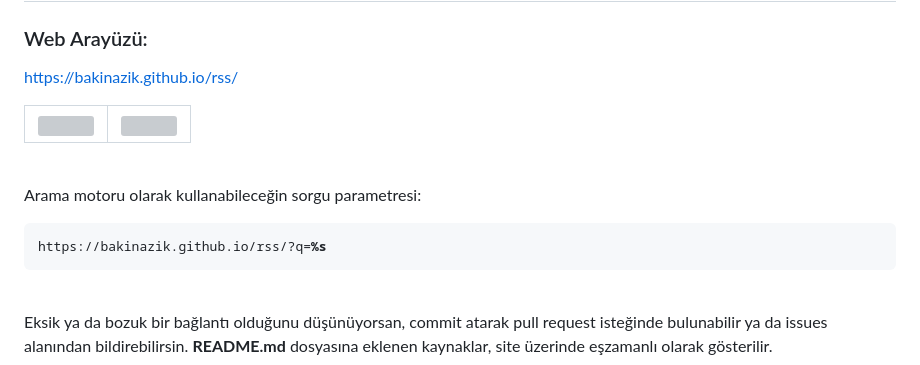
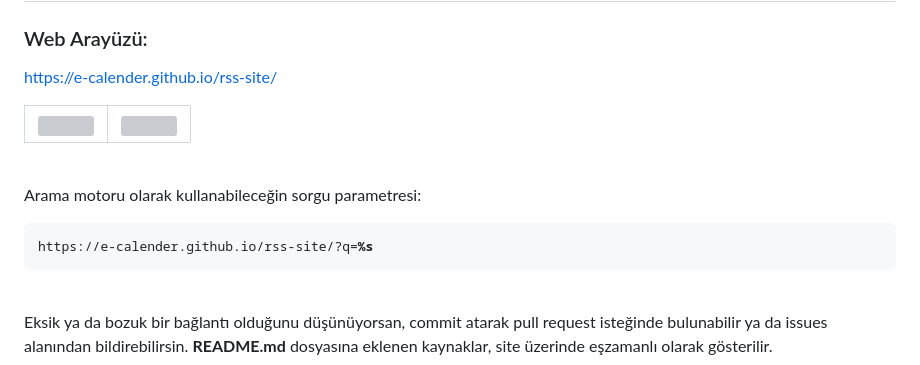
Before and after one commit to e-calender/rss-site, a Markdown page: README.md, the part around the change. Rendered like a GitHub page; grey boxes are pictures that could not be loaded.

```diff
--- a/README.md
+++ b/README.md
@@ -2,7 +2,7 @@
 
 ### Web Arayüzü:
 
-<a href="https://bakinazik.github.io/rss/" target="_blank">https://bakinazik.github.io/rss/</a>
+<a href="https://e-calender.github.io/rss-site/" target="_blank">https://e-calender.github.io/rss-site/</a>
 
 <table style="width:100%;">
   <tr>
@@ -14,7 +14,7 @@
 <br>
 
 Arama motoru olarak kullanabileceğin sorgu parametresi:
-<pre><code>https://bakinazik.github.io/rss/?q=<b>%s</b></code></pre>
+<pre><code>https://e-calender.github.io/rss-site/?q=<b>%s</b></code></pre>
 
 <br>
 
```
